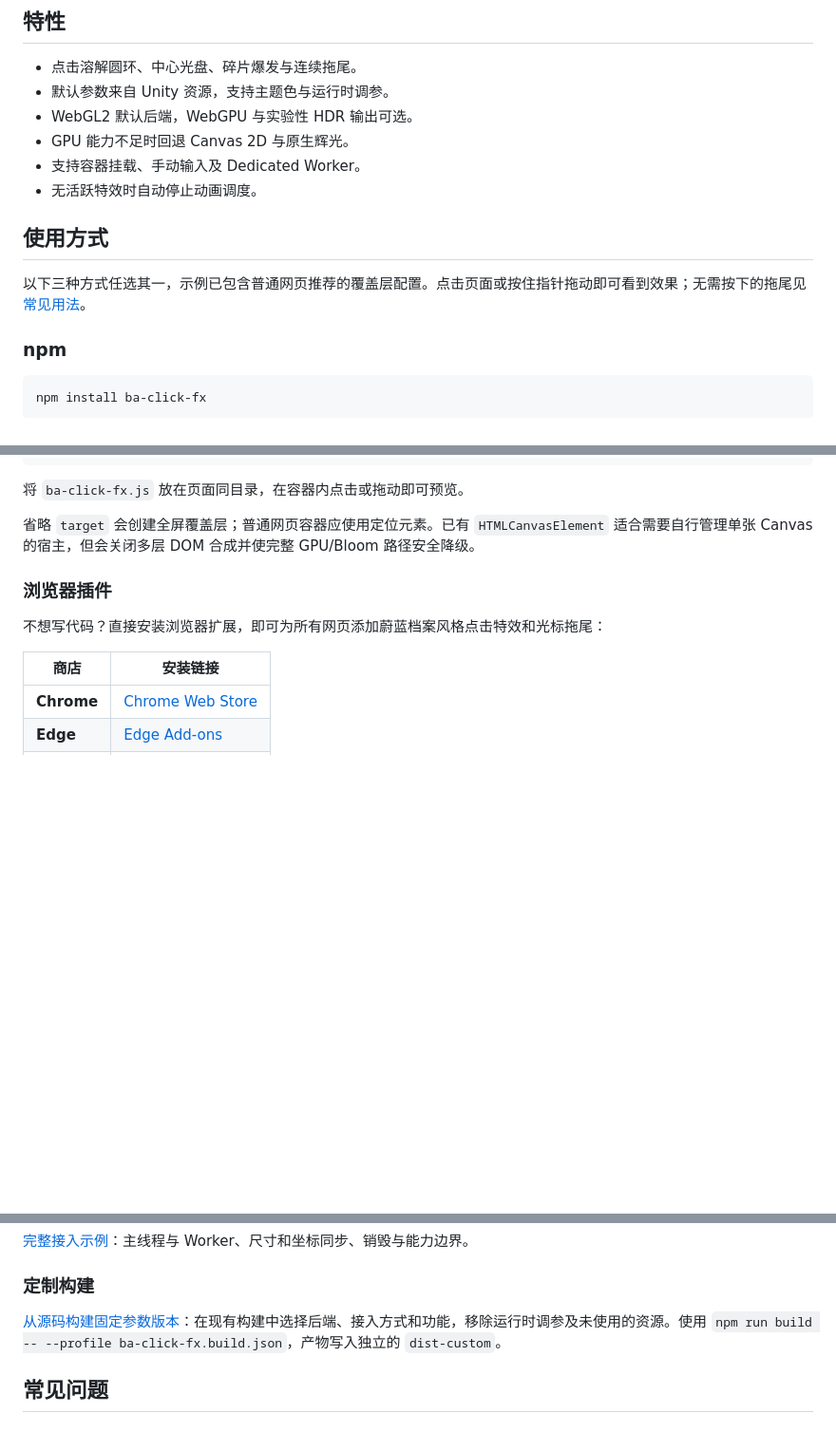
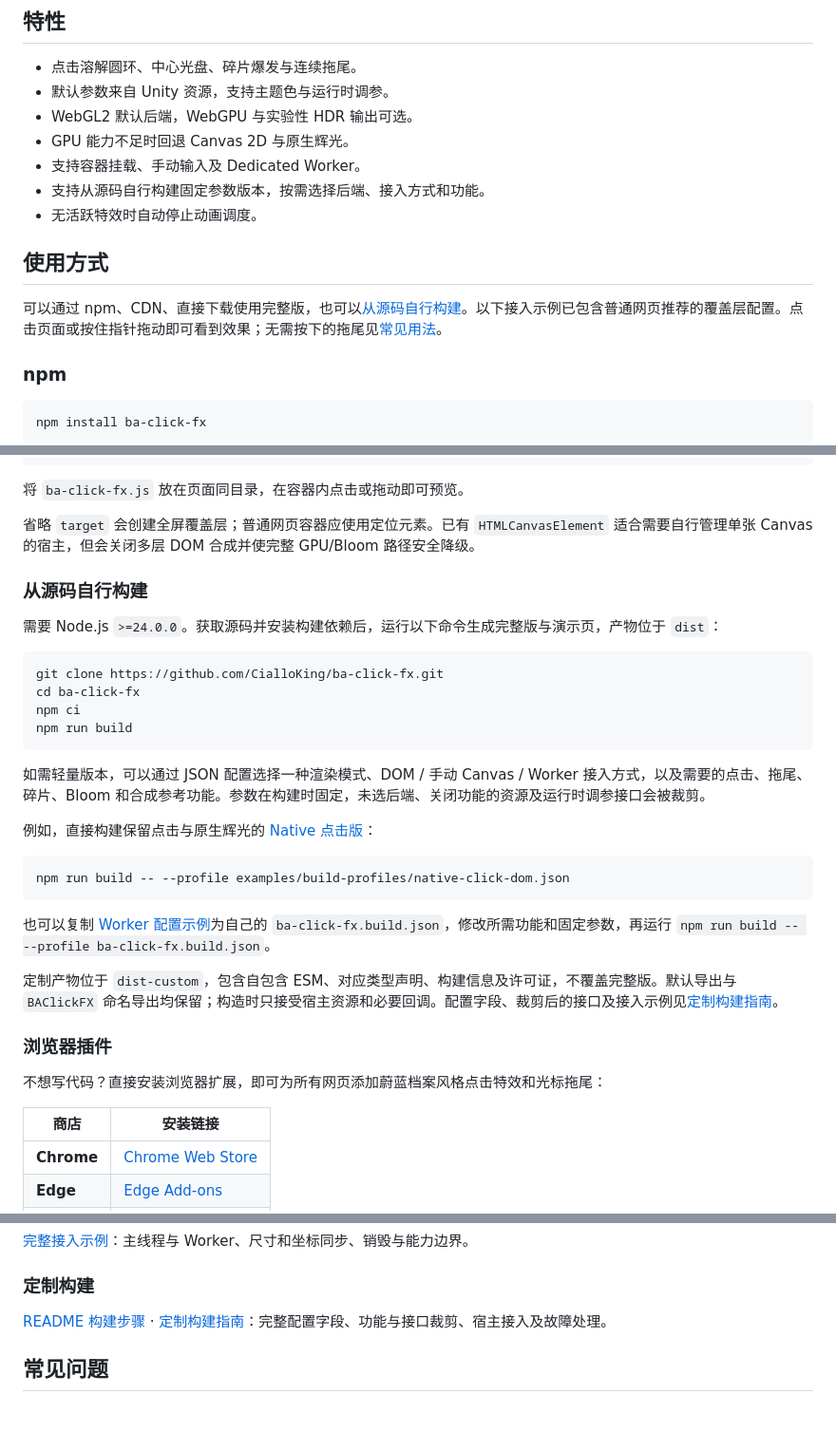
Before and after one commit to CialloKing/ba-click-fx, a Markdown page: README.md, 3 parts joined by grey strips. Shown at 95% size. Drawn GitHub-style; blank space fills up the shorter version.

````diff
--- a/README.md
+++ b/README.md
@@ -52,11 +53,12 @@
 - WebGL2 默认后端，WebGPU 与实验性 HDR 输出可选。
 - GPU 能力不足时回退 Canvas 2D 与原生辉光。
 - 支持容器挂载、手动输入及 Dedicated Worker。
+- 支持从源码自行构建固定参数版本，按需选择后端、接入方式和功能。
 - 无活跃特效时自动停止动画调度。
 
 ## 使用方式
 
-以下三种方式任选其一，示例已包含普通网页推荐的覆盖层配置。点击页面或按住指针拖动即可看到效果；无需按下的拖尾见[常见用法](#拖尾主题色和开关)。
+可以通过 npm、CDN、直接下载使用完整版，也可以[从源码自行构建](#从源码自行构建)。以下接入示例已包含普通网页推荐的覆盖层配置。点击页面或按住指针拖动即可看到效果；无需按下的拖尾见[常见用法](#拖尾主题色和开关)。
 
 ### npm
 
@@ -127,6 +129,29 @@ const fx = new BAClickFX(
 将 `ba-click-fx.js` 放在页面同目录，在容器内点击或拖动即可预览。
 
 省略 `target` 会创建全屏覆盖层；普通网页容器应使用定位元素。已有 `HTMLCanvasElement` 适合需要自行管理单张 Canvas 的宿主，但会关闭多层 DOM 合成并使完整 GPU/Bloom 路径安全降级。
+
+### 从源码自行构建
+
+需要 Node.js `>=24.0.0`。获取源码并安装构建依赖后，运行以下命令生成完整版与演示页，产物位于 `dist`：
+
+```bash
+git clone https://github.com/CialloKing/ba-click-fx.git
+cd ba-click-fx
+npm ci
+npm run build
+```
+
+如需轻量版本，可以通过 JSON 配置选择一种渲染模式、DOM / 手动 Canvas / Worker 接入方式，以及需要的点击、拖尾、碎片、Bloom 和合成参考功能。参数在构建时固定，未选后端、关闭功能的资源及运行时调参接口会被裁剪。
+
+例如，直接构建保留点击与原生辉光的 [Native 点击版](https://github.com/CialloKing/ba-click-fx/blob/main/examples/build-profiles/native-click-dom.json)：
+
+```bash
+npm run build -- --profile examples/build-profiles/native-click-dom.json
+```
+
+也可以复制 [Worker 配置示例](https://github.com/CialloKing/ba-click-fx/blob/main/examples/build-profiles/webgl2-worker.json)为自己的 `ba-click-fx.build.json`，修改所需功能和固定参数，再运行 `npm run build -- --profile ba-click-fx.build.json`。
+
+定制产物位于 `dist-custom`，包含自包含 ESM、对应类型声明、构建信息及许可证，不覆盖完整版。默认导出与 `BAClickFX` 命名导出均保留；构造时只接受宿主资源和必要回调。配置字段、裁剪后的接口及接入示例见[定制构建指南](https://github.com/CialloKing/ba-click-fx/blob/main/docs/custom-build.md)。
 
 ### 浏览器插件
 
@@ -254,7 +279,7 @@ fx.destroy();
 
 ### 定制构建
 
-[从源码构建固定参数版本](https://github.com/CialloKing/ba-click-fx/blob/main/docs/custom-build.md)：在现有构建中选择后端、接入方式和功能，移除运行时调参及未使用的资源。使用 `npm run build -- --profile ba-click-fx.build.json`，产物写入独立的 `dist-custom`。
+[README 构建步骤](#从源码自行构建) · [定制构建指南](https://github.com/CialloKing/ba-click-fx/blob/main/docs/custom-build.md)：完整配置字段、功能与接口裁剪、宿主接入及故障处理。
 
 ## 常见问题
 
````
Also changed, not shown: other parts of README.md (+1 -0 lines), README.en.md (+27 -2 lines).
